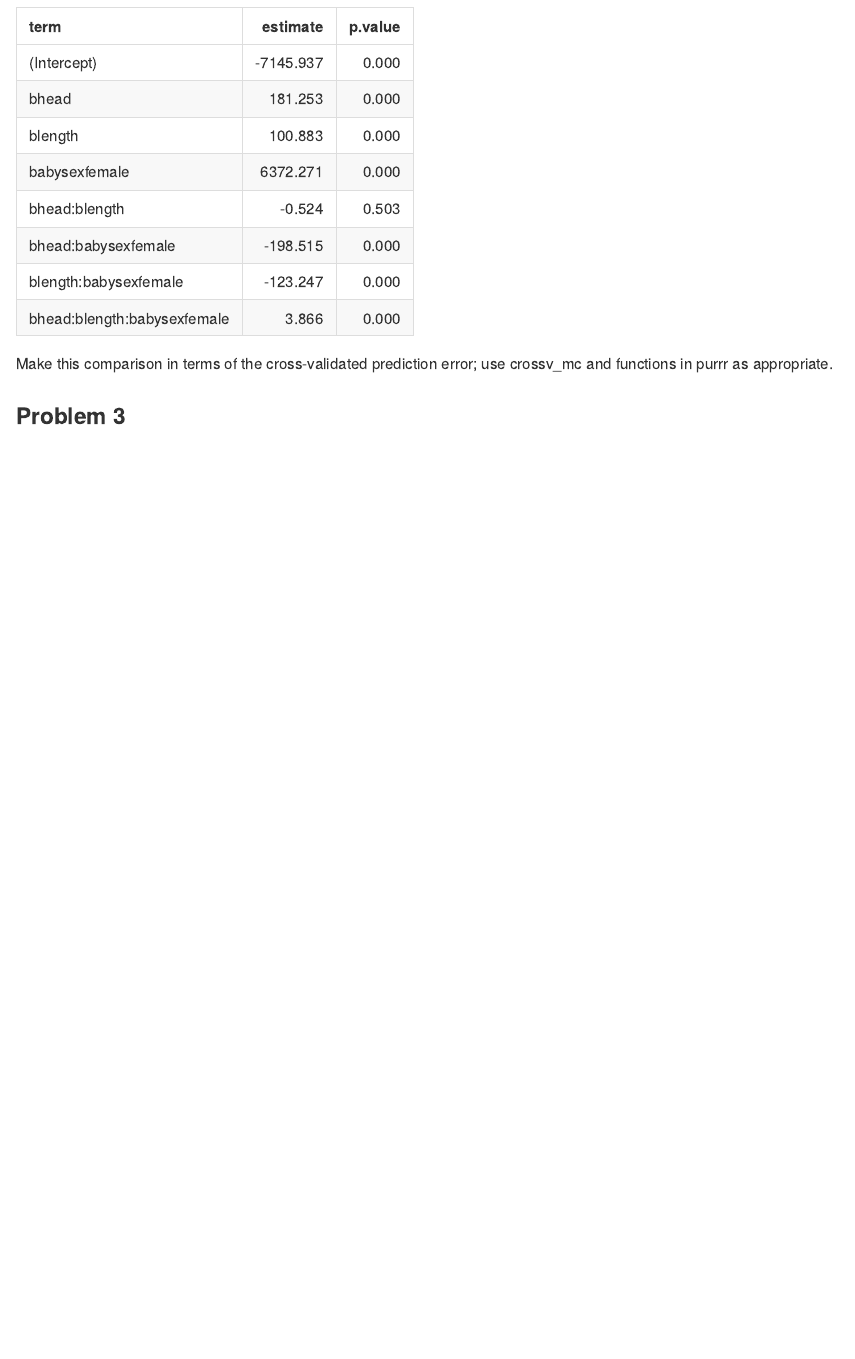
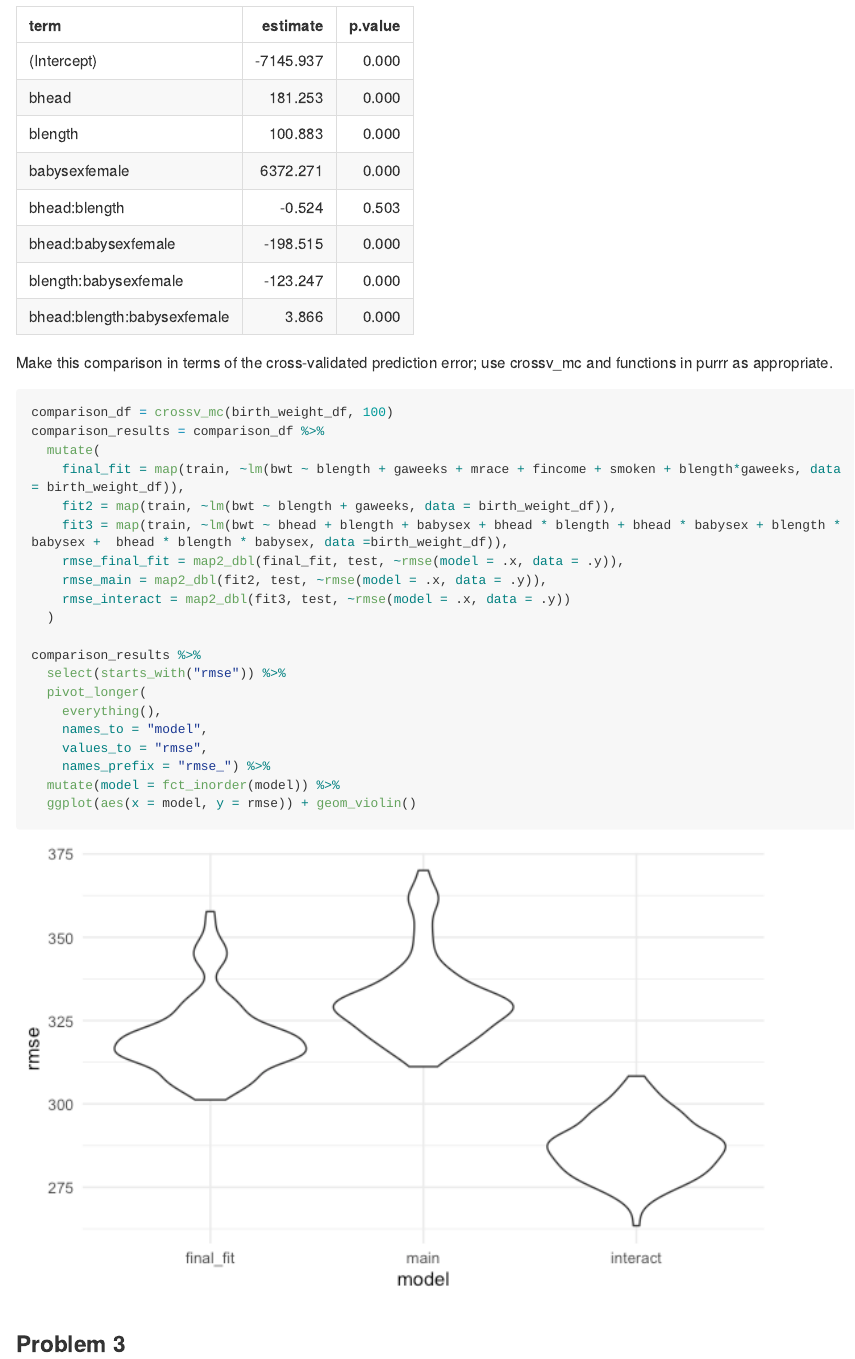
Before and after one commit to asn2139/p8105_asn2139_hw6, an R Markdown document (p8105_asn2139_hw6.Rmd): the page in a window 1100 px wide, from 9580 px down before the commit and from 9490 px down after it, so that both start at the same text. The pictures show the output file p8105_asn2139_hw6.md that the author committed with the source, drawn offline in the style of GitHub; long lines of code are wrapped.

Commit message:
added in some more from my plain working file

````diff
--- a/p8105_asn2139_hw6.Rmd
+++ b/p8105_asn2139_hw6.Rmd
@@ -302,6 +300,30 @@ fit_2 %>%
 ```
 Make this comparison in terms of the cross-validated prediction error; use crossv_mc and functions in purrr as appropriate.
 
+```{r}
+
+comparison_df = crossv_mc(birth_weight_df, 100)
+comparison_results = comparison_df %>%
+  mutate(
+    final_fit = map(train, ~lm(bwt ~ blength + gaweeks + mrace + fincome + smoken + blength*gaweeks, data = birth_weight_df)),
+    fit2 = map(train, ~lm(bwt ~ blength + gaweeks, data = birth_weight_df)),
+    fit3 = map(train, ~lm(bwt ~ bhead + blength + babysex + bhead * blength + bhead * babysex + blength * babysex +  bhead * blength * babysex, data =birth_weight_df)),
+    rmse_final_fit = map2_dbl(final_fit, test, ~rmse(model = .x, data = .y)),
+    rmse_main = map2_dbl(fit2, test, ~rmse(model = .x, data = .y)),
+    rmse_interact = map2_dbl(fit3, test, ~rmse(model = .x, data = .y))
+  )
+
+comparison_results %>%
+  select(starts_with("rmse")) %>%
+  pivot_longer(
+    everything(),
+    names_to = "model",
+    values_to = "rmse",
+    names_prefix = "rmse_") %>%
+  mutate(model = fct_inorder(model)) %>%
+  ggplot(aes(x = model, y = rmse)) + geom_violin()
+```
+
 ### Problem 3
 
 ```{r}
````
Also changed, not shown: p8105_asn2139_hw6.md, p8105_asn2139_hw6_files/figure-gfm/unnamed-chunk-20-1.png (added), p8105_asn2139_hw6.Rmd (2 more changed lines).
